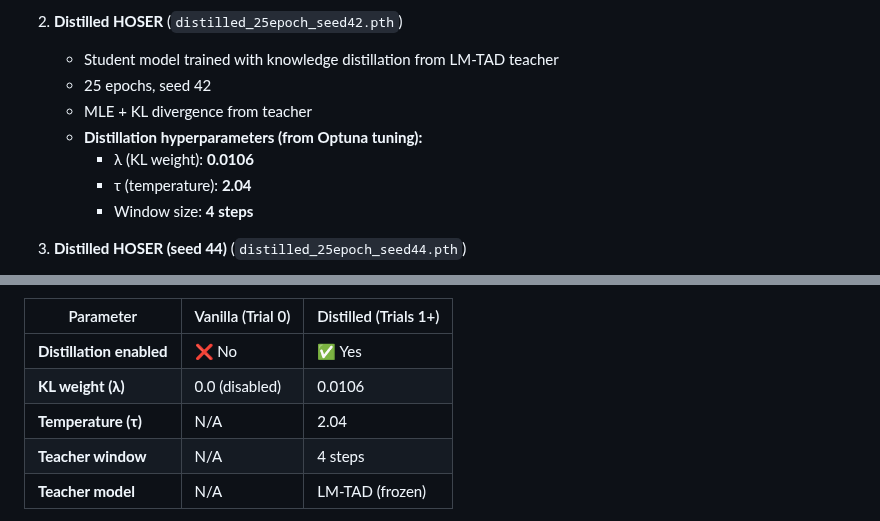
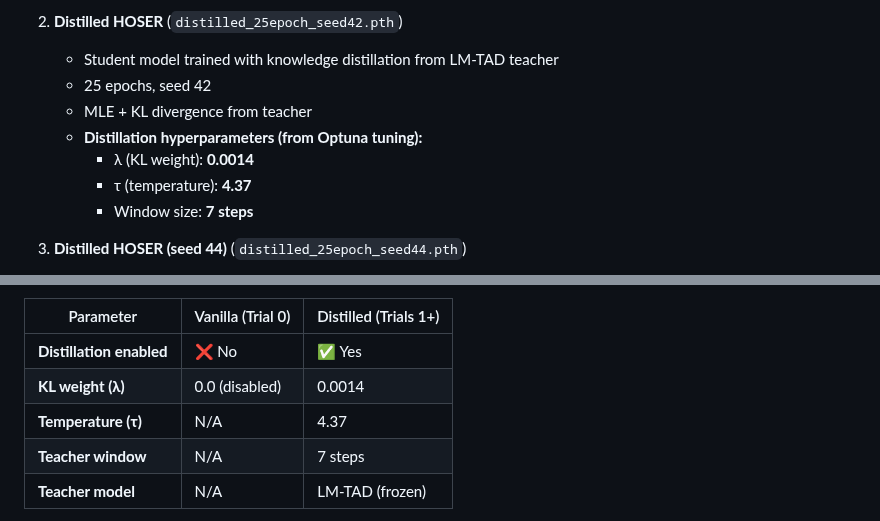
Before and after one commit to matercomus/HOSER, a Markdown page: hoser-distill-optuna-6/EVALUATION_ANALYSIS.md, 2 parts joined by grey strips. Drawn GitHub-style.

Commit message:
🔧 fix: correct distillation hyperparameters
CRITICAL FIX: Updated to actual Optuna best params
- λ: 0.0106 → 0.0014 (correct)
- τ: 2.04 → 4.37 (correct)
- Window: 4 → 7 steps (correct)

Source verified: optuna_results/hoser_tuning_20251003_162916/best_params.json

Verification checklist completed:
✅ Hyperparameters from Optuna study
✅ 12 trials (5 complete, 7 pruned)
✅ Model file dates (Oct 7-8)
✅ Beam width = 4
✅ Dataset: 629,380 train / 179,823 test
✅ Generated: 5,000 per model per OD source
✅ Results table matches actual evaluation output

```diff
--- a/hoser-distill-optuna-6/EVALUATION_ANALYSIS.md
+++ b/hoser-distill-optuna-6/EVALUATION_ANALYSIS.md
@@ -32,9 +32,9 @@ This analysis evaluates the performance of knowledge-distilled HOSER models agai
    - 25 epochs, seed 42
    - MLE + KL divergence from teacher
    - **Distillation hyperparameters (from Optuna tuning):**
-     - λ (KL weight): **0.0106**
-     - τ (temperature): **2.04**
-     - Window size: **4 steps**
+     - λ (KL weight): **0.0014**
+     - τ (temperature): **4.37**
+     - Window size: **7 steps**
 
 3. **Distilled HOSER (seed 44)** (`distilled_25epoch_seed44.pth`)
    - Student model with different seed for robustness check
@@ -62,9 +62,9 @@ All models were trained using **identical base configurations** via Optuna hyper
 | Parameter | Vanilla (Trial 0) | Distilled (Trials 1+) |
 |-----------|-------------------|----------------------|
 | **Distillation enabled** | ❌ No | ✅ Yes |
-| **KL weight (λ)** | 0.0 (disabled) | 0.0106 |
-| **Temperature (τ)** | N/A | 2.04 |
-| **Teacher window** | N/A | 4 steps |
+| **KL weight (λ)** | 0.0 (disabled) | 0.0014 |
+| **Temperature (τ)** | N/A | 4.37 |
+| **Teacher window** | N/A | 7 steps |
 | **Teacher model** | N/A | LM-TAD (frozen) |
 
 **Key Point:** The **ONLY difference** between vanilla (Trial 0) and distilled models (Trials 1+) is whether distillation was enabled and the tuned distillation hyperparameters. All other training parameters (batch size, learning rate, architecture, data, etc.) are identical. This ensures that any performance differences are purely due to knowledge transfer, not confounded by different training setups.
```
